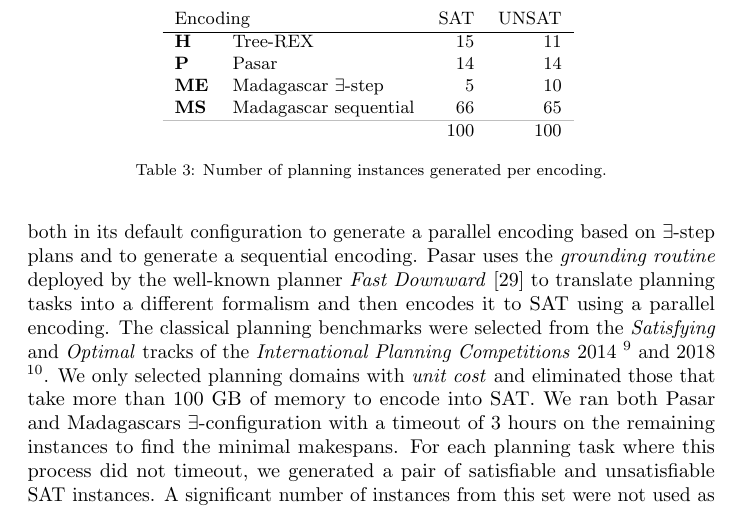
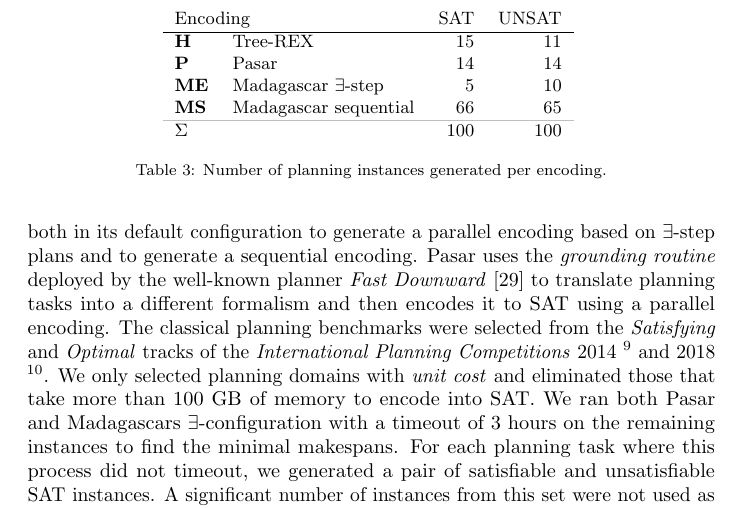
Before and after one commit to satcompetition/2020, a LaTeX paper (paper/main.tex): part of page 11 of 44, cut so that both start at the same text. Compiled offline with pdfLaTeX.

Commit message:
more consistent table labeling

```diff
--- a/paper/main.tex
+++ b/paper/main.tex
@@ -647,7 +647,7 @@ planning instances. The average for the Main track instances is below $60$\%.
 		\textbf{ME}                  & Madagascar $\exists$-step & 5     & 10  \\
 		\textbf{MS}                  & Madagascar sequential     & 66    & 65  \\
 		\hline
-		                             &                           & 100   & 100 \\
+		 $\Sigma$                    &                           & 100   & 100 \\
 	\end{tabular}
 	\label{tab:planningBenchmarkDist}
 	\caption{Number of planning instances generated per encoding.}
```
